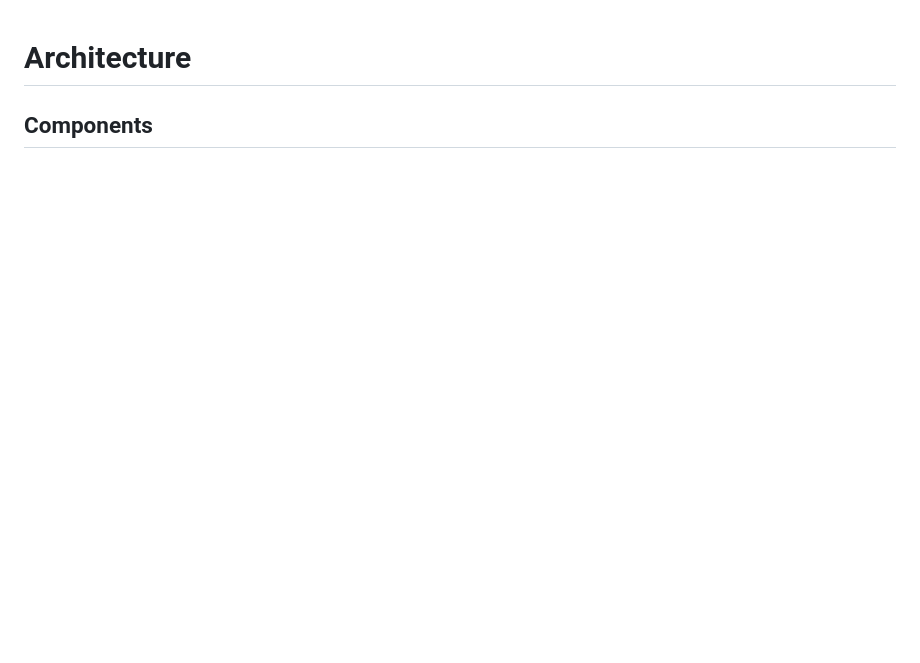
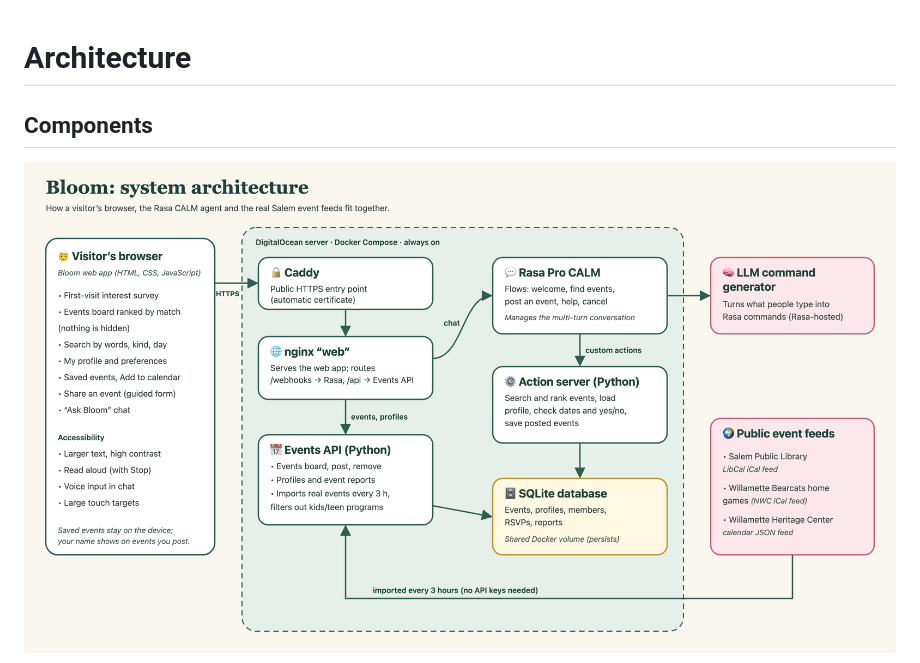
Before and after one commit to Sebdeisenhofer/Bloom, a Markdown page: docs/architecture.md, the part around one of its changes. GitHub-like rendering; pictures changed too: docs/architecture.png (added); blank space fills up the shorter version.

````diff
--- a/docs/architecture.md
+++ b/docs/architecture.md
@@ -2,5 +2,7 @@
 
 ## Components
 
+![Bloom architecture](architecture.png)
+
 ```mermaid
 flowchart LR
````
Also changed, not shown: other parts of docs/architecture.md (+8 -5 lines), docs/site-update.md (+53 -12 lines), 5 other files.
